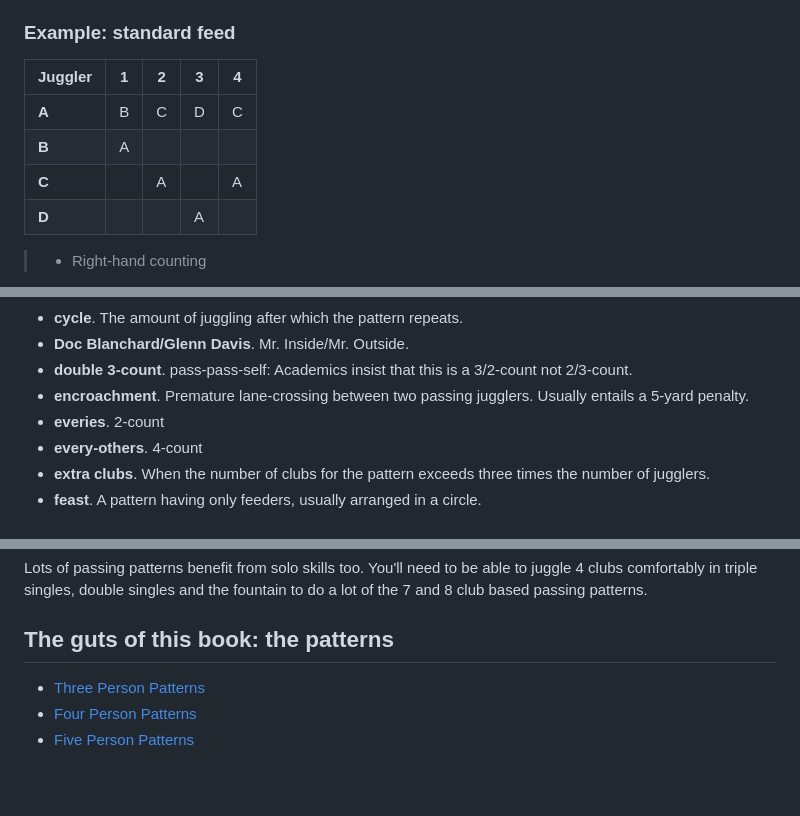
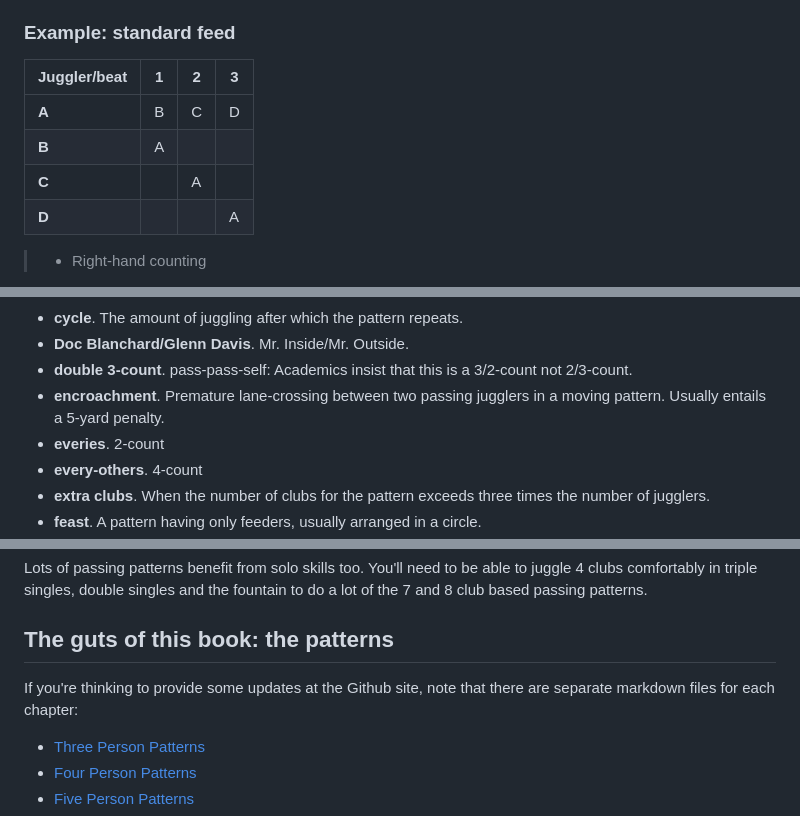
Before and after one commit to madjugglers/pattern-book, a Markdown page: 01_maj_pattern_book.md, 3 parts joined by grey strips. Drawn GitHub-style; blank space fills up the shorter version.

Commit message:
fixing  and chapter 2

```diff
--- a/01_maj_pattern_book.md
+++ b/01_maj_pattern_book.md
@@ -100,12 +113,12 @@ the jugglers (letters) stand. The left graph shows where and when passes are mad
 
 ###  Example: standard feed
 
-| **Juggler** | **1** | **2** | **3** | **4** |
-|-------------|-------|-------|-------|-------|
-| **A**       | B     | C     | D     | C     |
-| **B**       | A     |       |       |       |
-| **C**       |       | A     |       | A     |
-| **D**       |       |       | A     |       |
+| **Juggler**/**beat** | **1** | **2** | **3** |
+|-------------|-------|-------|-------|
+| **A**       | B     | C     | D     |
+| **B**       | A     |       |       |
+| **C**       |       | A     |       |
+| **D**       |       |       | A     |
 
 > * Right-hand counting
 
@@ -197,7 +210,7 @@ We use whatever seems to make sense to us at the moment and make no guarantee of
 * **cycle**. The  amount of juggling after which the pattern repeats.
 * **Doc Blanchard/Glenn Davis**. Mr. Inside/Mr. Outside.
 * **double 3-count**.  pass-pass-self: Academics insist that this is a  3/2-count not 2/3-count.
-* **encroachment**.  Premature lane-crossing between two passing jugglers.  Usually
+* **encroachment**.  Premature lane-crossing between two passing jugglers in a moving pattern.  Usually
  entails a 5-yard penalty.
 * **everies**. 2-count
 * **every-others**. 4-count
@@ -391,6 +404,10 @@ do a lot of the 7 and 8 club based passing patterns.
 
 
 ## The guts of this book: the patterns
+
+If you're thinking to provide some updates at the Github site, note that there are
+separate markdown files for each chapter:
+
 * [Three Person Patterns](02_three_person_patterns.md)
 * [Four Person Patterns](03_four_person_patterns.md)
 * [Five Person Patterns](04_five_person_patterns.md)
```
Also changed, not shown: other parts of 01_maj_pattern_book.md (+34 -19 lines), media/static_qr_code_without_logo.jpg (added).
